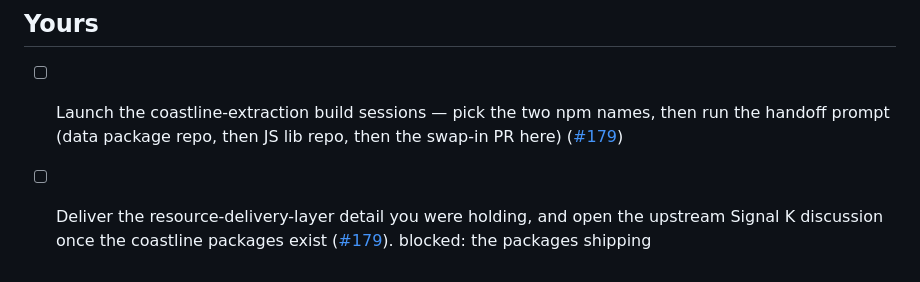
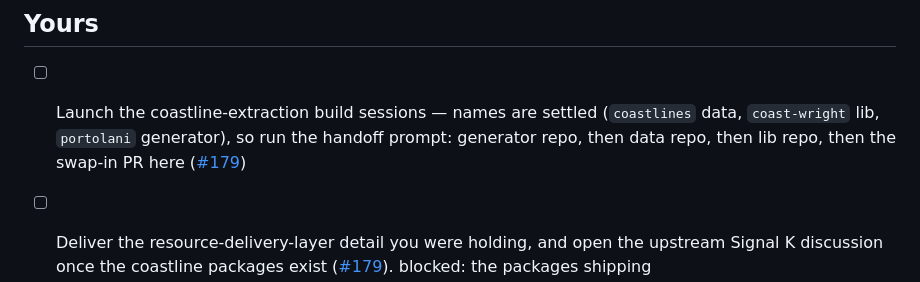
Before and after one commit to mark-brannan/signalk-noaa-space-weather, a Markdown page: kanban.md, the part around the change. Rendered like a GitHub page.

Commit message:
kanban: names settled, three packages not two (#179)
Co-Authored-By: Claude Opus 5 <noreply@anthropic.com>

```diff
--- a/kanban.md
+++ b/kanban.md
@@ -7,9 +7,10 @@ what it is blocked by. Delete it when it is done.
 
 ## Yours
 
-- [ ] Launch the coastline-extraction build sessions — pick the two npm
-      names, then run the handoff prompt (data package repo, then JS lib
-      repo, then the swap-in PR here)
+- [ ] Launch the coastline-extraction build sessions — names are settled
+      (`coastlines` data, `coast-wright` lib, `portolani` generator), so run
+      the handoff prompt: generator repo, then data repo, then lib repo, then
+      the swap-in PR here
       ([#179](https://github.com/mark-brannan/signalk-noaa-space-weather/issues/179))
 - [ ] Deliver the resource-delivery-layer detail you were holding, and open
       the upstream Signal K discussion once the coastline packages exist
```
